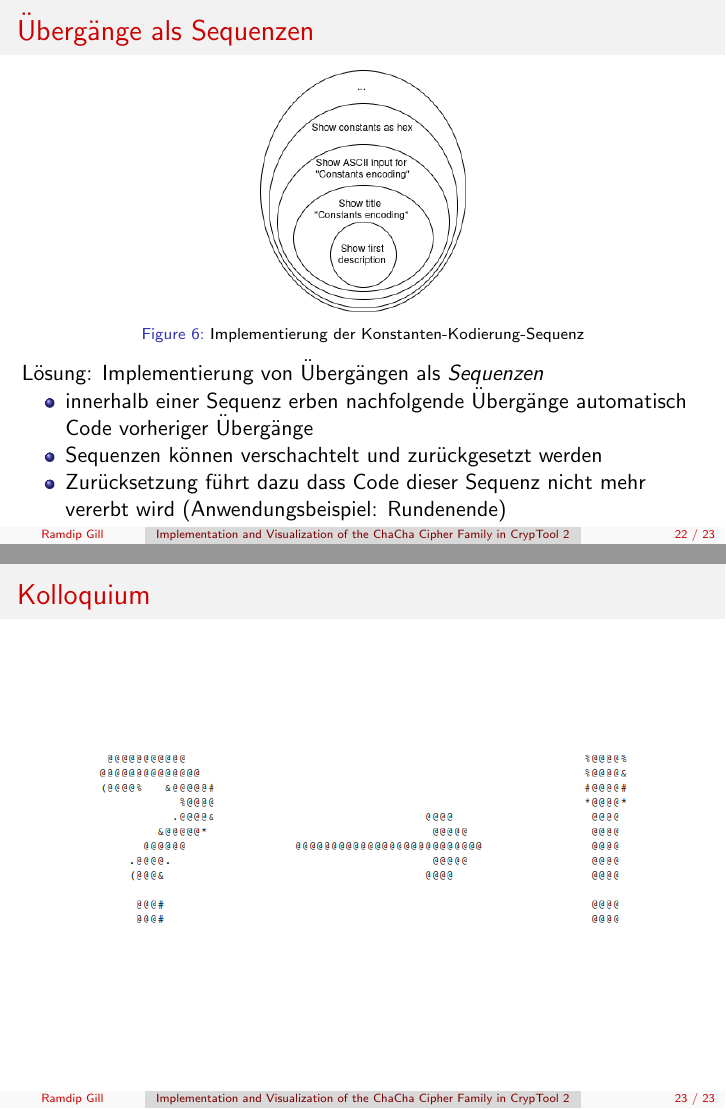
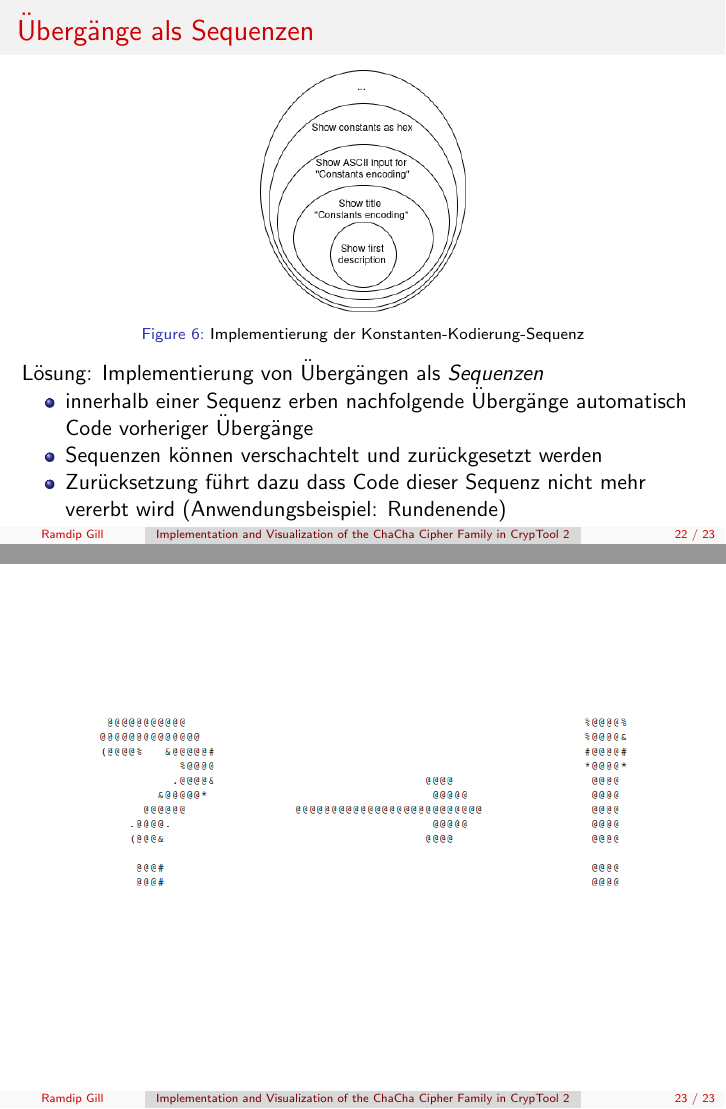
Before and after one commit to ekzyis/ChaCha-Presentation, LaTeX slides (presentation.tex): pages 22 and 23 of 23, joined at a grey line. Compiled offline with pdfLaTeX.

Commit message:
Remove Kolloquium title from frame

```diff
--- a/presentation.tex
+++ b/presentation.tex
@@ -442,7 +442,7 @@ Lösung: Implementierung von Übergängen als \textit{Sequenzen}
 \end{frame}
 
 \section{Kolloquium}
-\begin{frame}{Kolloquium}
+\begin{frame}
 \begin{figure}
 \center
 \begin{minipage}{0.8\textwidth}
```
